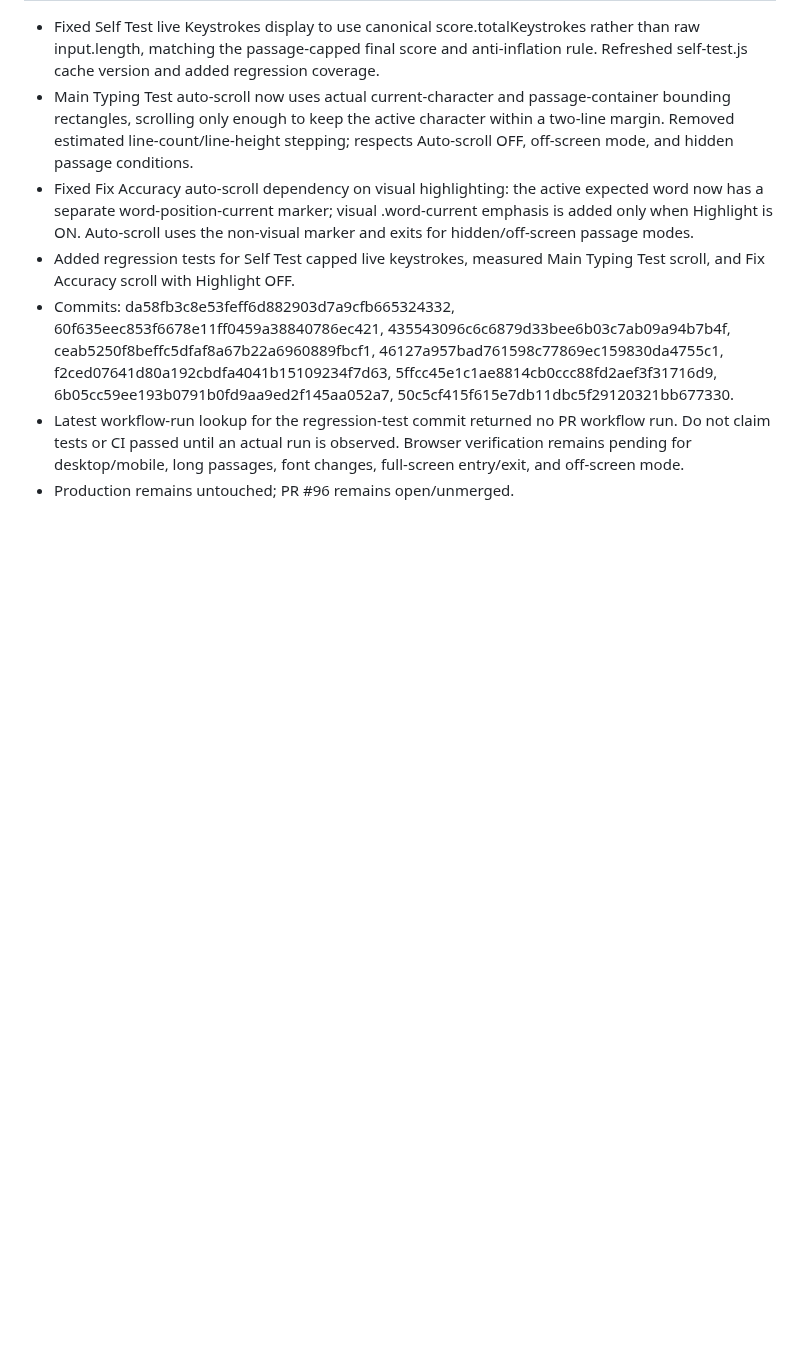
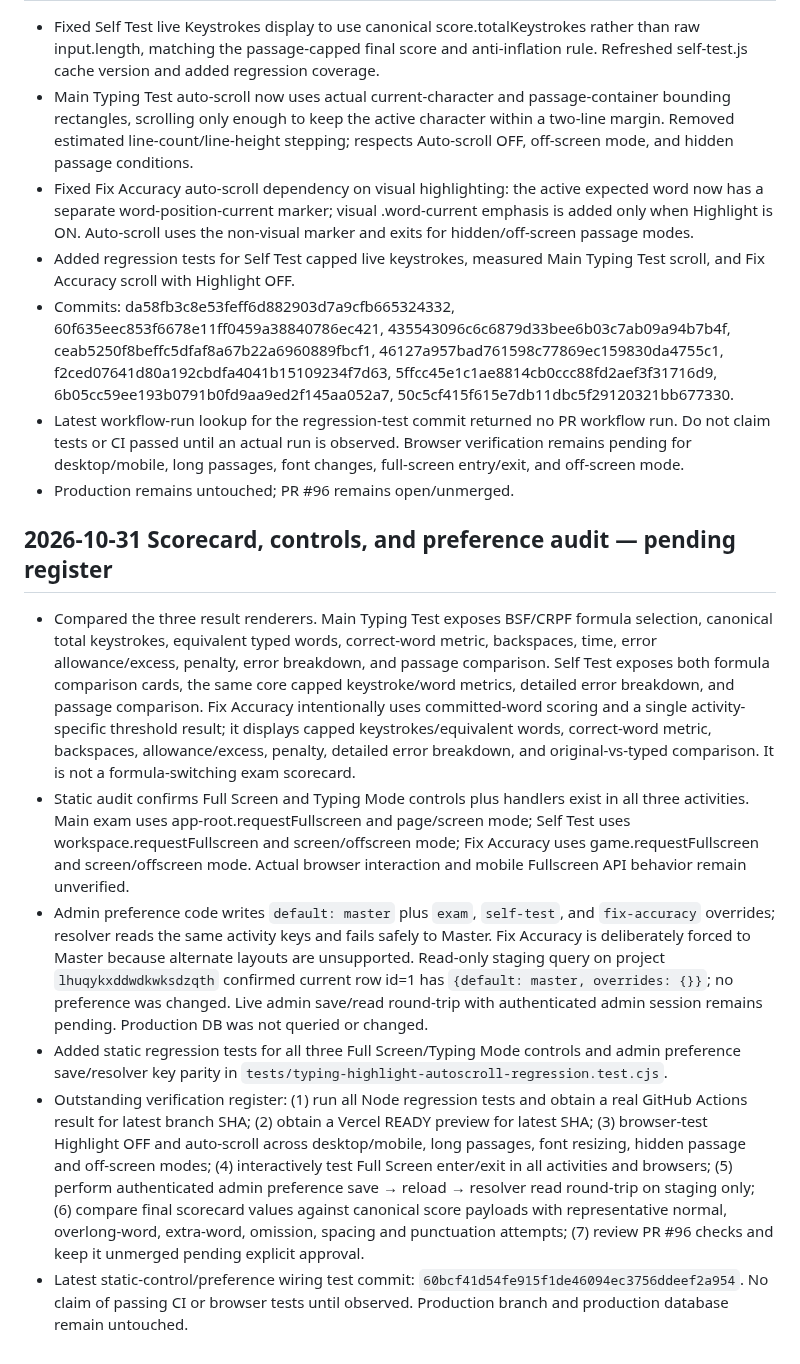
Before and after one commit to mrtabahi/final-1, a Markdown page: docs/DEVELOPMENT_HANDOFF.md, the part around the change. Rendered like a GitHub page; blank space fills up the shorter version.

Commit message:
docs: record scorecard audit and pending verification register

```diff
--- a/docs/DEVELOPMENT_HANDOFF.md
+++ b/docs/DEVELOPMENT_HANDOFF.md
@@ -221,3 +221,12 @@ When work resumes, re-fetch PR #96's head SHA, Actions checks, and Vercel deploy
 - Commits: da58fb3c8e53feff6d882903d7a9cfb665324332, 60f635eec853f6678e11ff0459a38840786ec421, 435543096c6c6879d33bee6b03c7ab09a94b7b4f, ceab5250f8beffc5dfaf8a67b22a6960889fbcf1, 46127a957bad761598c77869ec159830da4755c1, f2ced07641d80a192cbdfa4041b15109234f7d63, 5ffcc45e1c1ae8814cb0ccc88fd2aef3f31716d9, 6b05cc59ee193b0791b0fd9aa9ed2f145aa052a7, 50c5cf415f615e7db11dbc5f29120321bb677330.
 - Latest workflow-run lookup for the regression-test commit returned no PR workflow run. Do not claim tests or CI passed until an actual run is observed. Browser verification remains pending for desktop/mobile, long passages, font changes, full-screen entry/exit, and off-screen mode.
 - Production remains untouched; PR #96 remains open/unmerged.
+
+
+## 2026-10-31 Scorecard, controls, and preference audit — pending register
+- Compared the three result renderers. Main Typing Test exposes BSF/CRPF formula selection, canonical total keystrokes, equivalent typed words, correct-word metric, backspaces, time, error allowance/excess, penalty, error breakdown, and passage comparison. Self Test exposes both formula comparison cards, the same core capped keystroke/word metrics, detailed error breakdown, and passage comparison. Fix Accuracy intentionally uses committed-word scoring and a single activity-specific threshold result; it displays capped keystrokes/equivalent words, correct-word metric, backspaces, allowance/excess, penalty, detailed error breakdown, and original-vs-typed comparison. It is not a formula-switching exam scorecard.
+- Static audit confirms Full Screen and Typing Mode controls plus handlers exist in all three activities. Main exam uses app-root.requestFullscreen and page/screen mode; Self Test uses workspace.requestFullscreen and screen/offscreen mode; Fix Accuracy uses game.requestFullscreen and screen/offscreen mode. Actual browser interaction and mobile Fullscreen API behavior remain unverified.
+- Admin preference code writes `default: master` plus `exam`, `self-test`, and `fix-accuracy` overrides; resolver reads the same activity keys and fails safely to Master. Fix Accuracy is deliberately forced to Master because alternate layouts are unsupported. Read-only staging query on project `lhuqykxddwdkwksdzqth` confirmed current row id=1 has `{default: master, overrides: {}}`; no preference was changed. Live admin save/read round-trip with authenticated admin session remains pending. Production DB was not queried or changed.
+- Added static regression tests for all three Full Screen/Typing Mode controls and admin preference save/resolver key parity in `tests/typing-highlight-autoscroll-regression.test.cjs`.
+- Outstanding verification register: (1) run all Node regression tests and obtain a real GitHub Actions result for latest branch SHA; (2) obtain a Vercel READY preview for latest SHA; (3) browser-test Highlight OFF and auto-scroll across desktop/mobile, long passages, font resizing, hidden passage and off-screen modes; (4) interactively test Full Screen enter/exit in all activities and browsers; (5) perform authenticated admin preference save → reload → resolver read round-trip on staging only; (6) compare final scorecard values against canonical score payloads with representative normal, overlong-word, extra-word, omission, spacing and punctuation attempts; (7) review PR #96 checks and keep it unmerged pending explicit approval.
+- Latest static-control/preference wiring test commit: `60bcf41d54fe915f1de46094ec3756ddeef2a954`. No claim of passing CI or browser tests until observed. Production branch and production database remain untouched.
```
